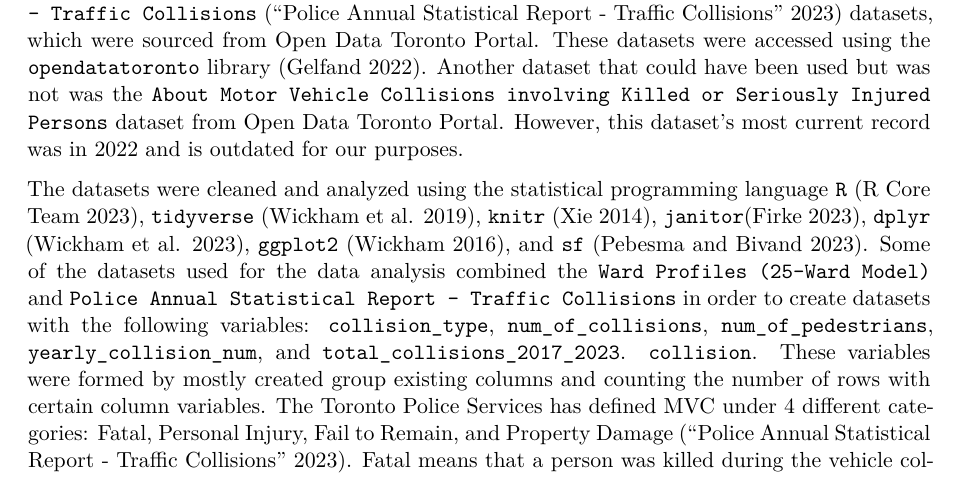
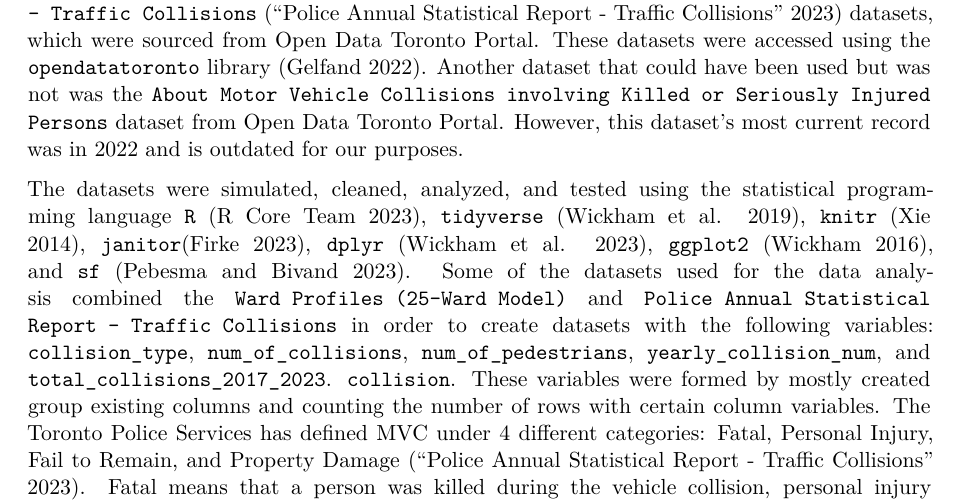
Before and after one commit to moonsdust/toronto-collisions, a Quarto document (outputs/paper/paper.qmd): part of page 2 of 7, cut so that both start at the same text. Rendered offline with R 4.5, knitr and Pandoc in place of Quarto, then LaTeX, with nearby package versions; some code elsewhere in the file could not run offline.

```diff
--- a/outputs/paper/paper.qmd
+++ b/outputs/paper/paper.qmd
@@ -50,7 +50,7 @@
 # Data {#sec-data}
 The data used by the paper are `City Wards` [@citecitywards], `Ward Profiles (25-Ward Model)` [@citewardprofiles], and `Police Annual Statistical Report - Traffic Collisions` [@citecollisionsdata]  datasets, which were sourced from Open Data Toronto Portal. These datasets were accessed using the `opendatatoronto` library [@citeopendatatoronto]. Another dataset that could have been used but was not was the `About Motor Vehicle Collisions involving Killed or Seriously Injured Persons` dataset from Open Data Toronto Portal. However, this dataset's most current record was in 2022 and is outdated for our purposes.
 
-The datasets were cleaned and analyzed using the statistical programming language `R` [@citeR], `tidyverse` [@citetidyverse], `knitr` [@citeknitr], `janitor`[@citejanitor], `dplyr` [@citedplyr], `ggplot2` [@citeggplot2], and `sf` [@citesf]. Some of the datasets used for the data analysis combined the `Ward Profiles (25-Ward Model)` and `Police Annual Statistical Report - Traffic Collisions` in order to create datasets with the following variables: `collision_type`, `num_of_collisions`, `num_of_pedestrians`, `yearly_collision_num`, and `total_collisions_2017_2023`. `collision`. These variables were formed by mostly created group existing columns and counting the number of rows with certain column variables. The Toronto Police Services has defined MVC under 4 different categories: Fatal, Personal Injury, Fail to Remain, and Property Damage [@citecollisionsdata]. Fatal means that a person was killed during the vehicle collision, personal injury indicates a person was injured during the collision, fail to remain means that the person left the scene before after information was provided regarding the collision, and property damage
+The datasets were simulated, cleaned, analyzed, and tested using the statistical programming language `R` [@citeR], `tidyverse` [@citetidyverse], `knitr` [@citeknitr], `janitor`[@citejanitor], `dplyr` [@citedplyr], `ggplot2` [@citeggplot2], and `sf` [@citesf]. Some of the datasets used for the data analysis combined the `Ward Profiles (25-Ward Model)` and `Police Annual Statistical Report - Traffic Collisions` in order to create datasets with the following variables: `collision_type`, `num_of_collisions`, `num_of_pedestrians`, `yearly_collision_num`, and `total_collisions_2017_2023`. `collision`. These variables were formed by mostly created group existing columns and counting the number of rows with certain column variables. The Toronto Police Services has defined MVC under 4 different categories: Fatal, Personal Injury, Fail to Remain, and Property Damage [@citecollisionsdata]. Fatal means that a person was killed during the vehicle collision, personal injury indicates a person was injured during the collision, fail to remain means that the person left the scene before after information was provided regarding the collision, and property damage
 indicates that property has been damaged during the collision. With this, the 4 types are possible values under the variable `collision_type`. `num_of_collisions` represents the number of collisions that occurred in either a neighbhourhood in a specific year or the number of collisions of a certain type of a certain year depending on the context.
 `num_of_pedestrians` represents the number of pedestrians that were hit in the vehicle collision.`yearly_collision_num` and `total_collisions_2017_2023` are the count of collisions in a specific year and the total number of collisions from 2017 to 2023 for each Toronto neighbhourhood mentioned in the `Police Annual Statistical Report - Traffic Collisions` dataset. For the dataset regarding Toronto ward profiles, the following variables were created: `ward_name` (indicates the name of the Toronto ward), `pop_num` (represents the population size of Toronto wards as of 2020), and `avg_income` (signifies the average household income of each ward as of 2020).
 
```
Also changed, not shown: README.md.
